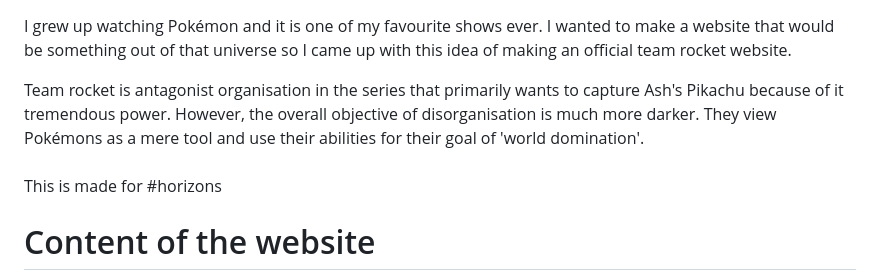
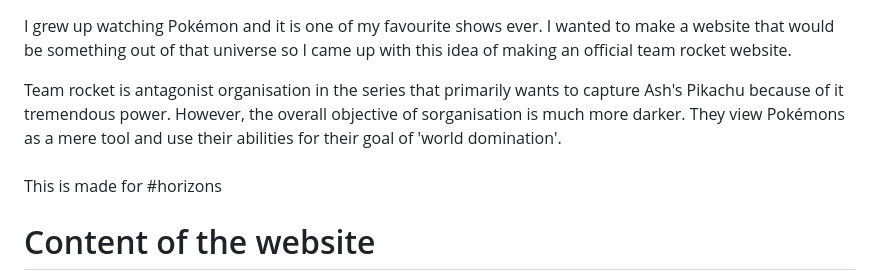
Before and after one commit to aadishwatari/Team-Rocket, a Markdown page: README.md, the part around the change. Drawn GitHub-style.

```diff
--- a/README.md
+++ b/README.md
@@ -1,6 +1,6 @@
 <h1> Team Rocket's official website (Ironic Version) </h1>
 <P>I grew up watching Pokémon and it is one of my favourite shows ever. I wanted to make a website that would be something out of that universe so I came up with this idea of making an official team rocket website. </P>
-<p>Team rocket is antagonist organisation in the series that primarily wants to capture Ash's Pikachu because of it tremendous power. However, the overall objective of disorganisation is much more darker. They view Pokémons as a mere tool and use their abilities for their goal of 'world domination'. <br><br> This is made for #horizons</p>
+<p>Team rocket is antagonist organisation in the series that primarily wants to capture Ash's Pikachu because of it tremendous power. However, the overall objective of sorganisation is much more darker. They view Pokémons as a mere tool and use their abilities for their goal of 'world domination'. <br><br> This is made for #horizons</p>
 
 <h1> Content of the website</h1>
 <p>
```
